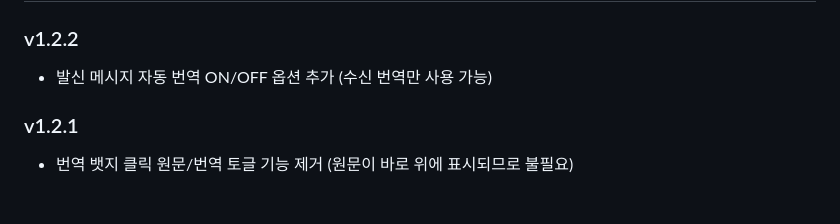
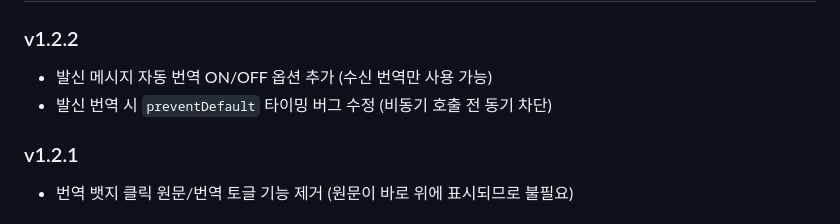
Before and after one commit to pks424/google-chat-translator, a Markdown page: README.md, the part around the change. Drawn GitHub-style.

Commit message:
docs: README v1.2.2 변경 이력 보완
Co-Authored-By: Claude Opus 4.6 (1M context) <noreply@anthropic.com>

```diff
--- a/README.md
+++ b/README.md
@@ -153,6 +153,7 @@ A. Google 무료 번역은 API 키 없이 사용 가능합니다. AI 엔진(Gemi
 
 ### v1.2.2
 - 발신 메시지 자동 번역 ON/OFF 옵션 추가 (수신 번역만 사용 가능)
+- 발신 번역 시 `preventDefault` 타이밍 버그 수정 (비동기 호출 전 동기 차단)
 
 ### v1.2.1
 - 번역 뱃지 클릭 원문/번역 토글 기능 제거 (원문이 바로 위에 표시되므로 불필요)
```
